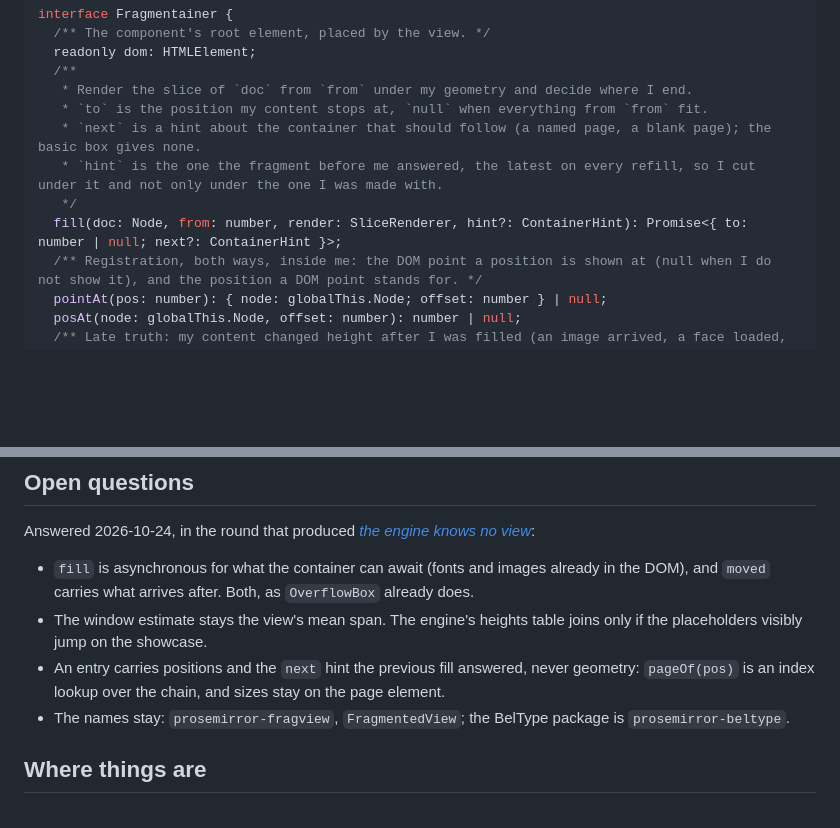
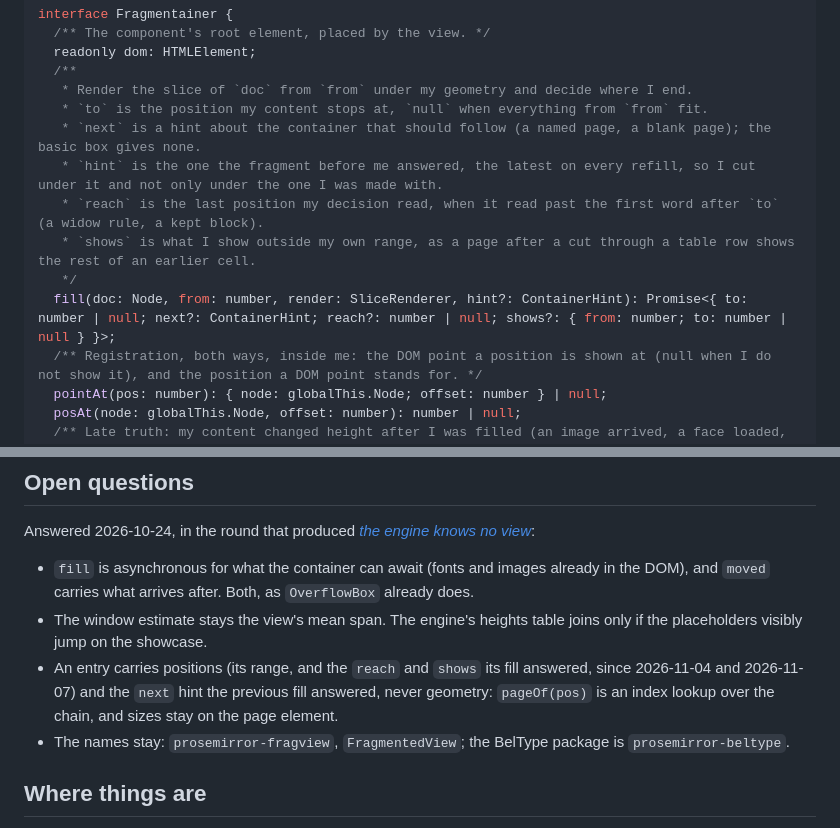
Before and after one commit to egildo/prosemirror-fragview, a Markdown page: docs/plan.md, 2 parts joined by grey strips. GitHub-like rendering; blank space fills up the shorter version.

```diff
--- a/docs/plan.md
+++ b/docs/plan.md
@@ -19,8 +19,10 @@ interface Fragmentainer {
    * `to` is the position my content stops at, `null` when everything from `from` fit.
    * `next` is a hint about the container that should follow (a named page, a blank page); the basic box gives none.
    * `hint` is the one the fragment before me answered, the latest on every refill, so I cut under it and not only under the one I was made with.
+   * `reach` is the last position my decision read, when it read past the first word after `to` (a widow rule, a kept block).
+   * `shows` is what I show outside my own range, as a page after a cut through a table row shows the rest of an earlier cell.
    */
-  fill(doc: Node, from: number, render: SliceRenderer, hint?: ContainerHint): Promise<{ to: number | null; next?: ContainerHint }>;
+  fill(doc: Node, from: number, render: SliceRenderer, hint?: ContainerHint): Promise<{ to: number | null; next?: ContainerHint; reach?: number | null; shows?: { from: number; to: number | null } }>;
   /** Registration, both ways, inside me: the DOM point a position is shown at (null when I do not show it), and the position a DOM point stands for. */
   pointAt(pos: number): { node: globalThis.Node; offset: number } | null;
   posAt(node: globalThis.Node, offset: number): number | null;
@@ -116,7 +118,7 @@ Answered 2026-10-24, in the round that produced [*the engine knows no view*](../
 
 - `fill` is asynchronous for what the container can await (fonts and images already in the DOM), and `moved` carries what arrives after. Both, as `OverflowBox` already does.
 - The window estimate stays the view's mean span. The engine's heights table joins only if the placeholders visibly jump on the showcase.
-- An entry carries positions and the `next` hint the previous fill answered, never geometry: `pageOf(pos)` is an index lookup over the chain, and sizes stay on the page element.
+- An entry carries positions (its range, and the `reach` and `shows` its fill answered, since 2026-11-04 and 2026-11-07) and the `next` hint the previous fill answered, never geometry: `pageOf(pos)` is an index lookup over the chain, and sizes stay on the page element.
 - The names stay: `prosemirror-fragview`, `FragmentedView`; the BelType package is `prosemirror-beltype`.
 
 ## Where things are
```
Also changed, not shown: README.md (+2 -0 lines), docs/results.md (+15 -0 lines).
